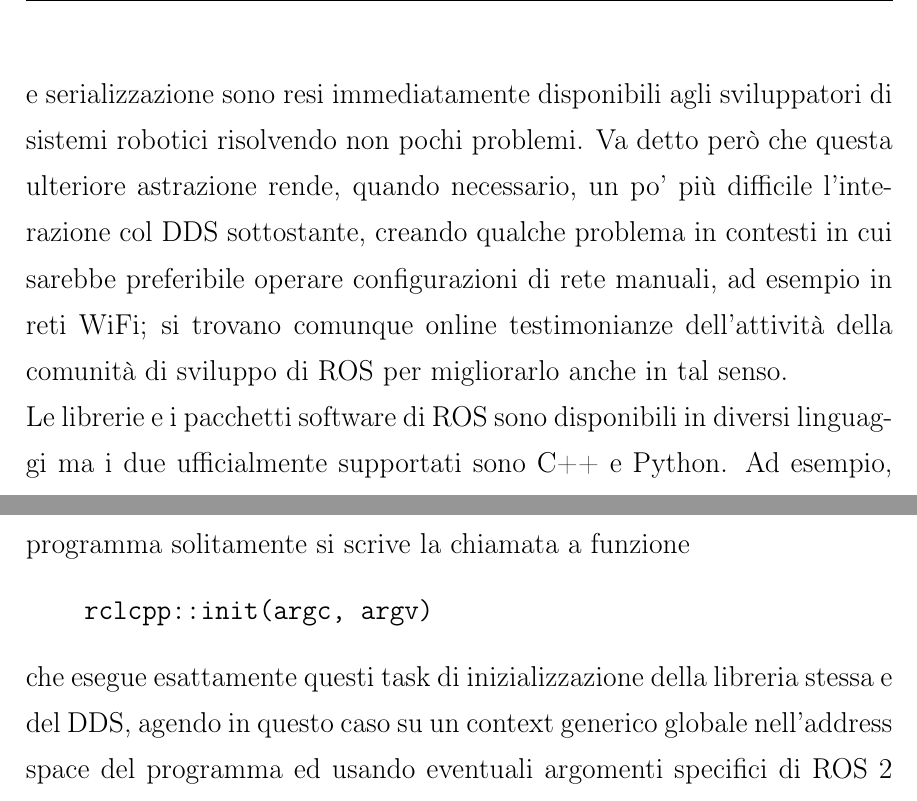
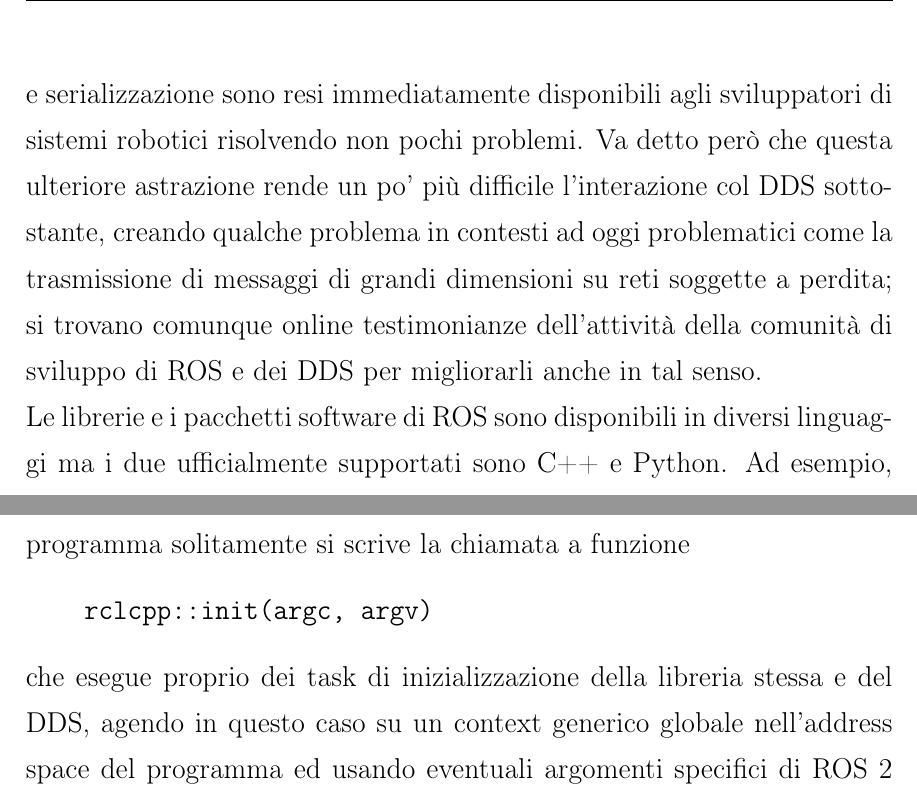
Before and after one commit to robmasocco/MasterThesis_RobertoMasocco, a LaTeX book (main.tex, which reads chapters/chapter2.tex): two parts of pages 36 and 42 of 53, joined at a grey line, cut so that both start at the same text. Compiled offline with pdfLaTeX.

Commit message:
Fixed large messages/lossy networks mismatch

```diff
--- a/chapters/chapter2.tex
+++ b/chapters/chapter2.tex
@@ -142,7 +142,7 @@
 \end{itemize}
 A partire dal codice sorgente è comunque possibile sulla carta installare tutti i pacchetti di una distribuzione di ROS su un qualunque sistema operativo, e infatti la comunità mantiene istruzioni di installazione aggiornate per diverse altre distribuzioni di Linux non ufficialmente supportate.\\
 Si può consultare \cite{why_ros2} per un riassunto della storia di ROS e una sintesi dei suoi obiettivi progettuali. Da essa si evince come il progetto si sia ben presto dimostrato potenzialmente adatto a casi d'uso complessi, quali ad esempio la gestione distribuita e real-time di gruppi di robot collaborativi o l'integrazione omogenea di diversi tipi di hardware ed interfacce di comunicazione. Si può poi trovare in \cite{ros2_changes} una descrizione più tecnica e dettagliata delle novità della versione 2, che ne introduce molte delle features salienti.\\
-La differenza sicuramente più importante di ROS 2 rispetto alla prima versione, e che rappresenta attualmente il suo maggior punto di forza, è il supporto ai DDS \cite{ros2_dds}: l’intero middleware è infatti costruito su un DDS, la cui implementazione specifica è lasciata decidere all’utente ed è totalmente intercambiabile, per realizzare i servizi di base di comunicazione interprocesso e scambio di dati. Ciò significa che tutti i benefici dei DDS elencati precedentemente, quali facilità d'uso e definizione delle interfacce, Quality of Service, configurazione delle trasmissioni tramite discovery e serializzazione sono resi immediatamente disponibili agli sviluppatori di sistemi robotici risolvendo non pochi problemi. Va detto però che questa ulteriore astrazione rende, quando necessario, un po' più difficile l'interazione col DDS sottostante, creando qualche problema in contesti in cui sarebbe preferibile operare configurazioni di rete manuali, ad esempio in reti WiFi; si trovano comunque online testimonianze dell'attività della comunità di sviluppo di ROS per migliorarlo anche in tal senso.\\
+La differenza sicuramente più importante di ROS 2 rispetto alla prima versione, e che rappresenta attualmente il suo maggior punto di forza, è il supporto ai DDS \cite{ros2_dds}: l’intero middleware è infatti costruito su un DDS, la cui implementazione specifica è lasciata decidere all’utente ed è totalmente intercambiabile, per realizzare i servizi di base di comunicazione interprocesso e scambio di dati. Ciò significa che tutti i benefici dei DDS elencati precedentemente, quali facilità d'uso e definizione delle interfacce, Quality of Service, configurazione delle trasmissioni tramite discovery e serializzazione sono resi immediatamente disponibili agli sviluppatori di sistemi robotici risolvendo non pochi problemi. Va detto però che questa ulteriore astrazione rende un po' più difficile l'interazione col DDS sottostante, creando qualche problema in contesti ad oggi problematici come la trasmissione di messaggi di grandi dimensioni su reti soggette a perdita; si trovano comunque online testimonianze dell'attività della comunità di sviluppo di ROS e dei DDS per migliorarli anche in tal senso.\\
 Le librerie e i pacchetti software di ROS sono disponibili in diversi linguaggi ma i due ufficialmente supportati sono C++ e Python. Ad esempio, nella versione 2, l'intera architettura poggia su una libreria base scritta in C denominata \emph{rcl - ROS Client Library}\footnote{https://github.com/ros2/rcl}, che implementa le funzionalità di più basso livello e da cui derivano quella in C++ e quella in Python, denominate \emph{rclcpp}\footnote{https://github.com/ros2/rclcpp} ed \emph{rclpy}\footnote{https://github.com/ros2/rclpy} rispettivamente. Risulta dunque molto semplice, in questi termini, sviluppare software per costruire e programmare apparati, usare nuovo hardware o implementare nuove funzionalità: si può beneficiare delle librerie standard di ROS e del vastissimo ecosistema di pacchetti open-source basati su quest'ultimo che sono disponibili pubblicamente, e contribuire col proprio lavoro al progresso della comunità di ingegneri e sviluppatori che ne fanno uso.\\
 Per dare un'idea dei principali servizi offerti da tale middleware ai fini di questa trattazione, verranno ora descritte le caratteristiche salienti di ROS 2 secondo un approccio top-down, passando infine in rassegna alcuni strumenti ausiliari ma molto utili; si escludono così molti comandi e utilità minori relative alla creazione e gestione dei pacchetti, per i quali però si rimanda alla documentazione tecnica ed ai tutorial di base.\vfill\newpage
 
@@ -202,7 +202,7 @@
 \begin{verbatim}
     rclcpp::init(argc, argv)
 \end{verbatim}
-che esegue esattamente questi task di inizializzazione della libreria stessa e del DDS, agendo in questo caso su un context generico globale nell'address space del programma ed usando eventuali argomenti specifici di ROS 2 passati da riga di comando. Esso, così come l'istanza del DDS, può essere terminato con una chiamata a
+che esegue proprio dei task di inizializzazione della libreria stessa e del DDS, agendo in questo caso su un context generico globale nell'address space del programma ed usando eventuali argomenti specifici di ROS 2 passati da riga di comando. Esso, così come l'istanza del DDS, può essere terminato con una chiamata a
 \begin{verbatim}
     rclcpp::shutdown()
 \end{verbatim}
```
